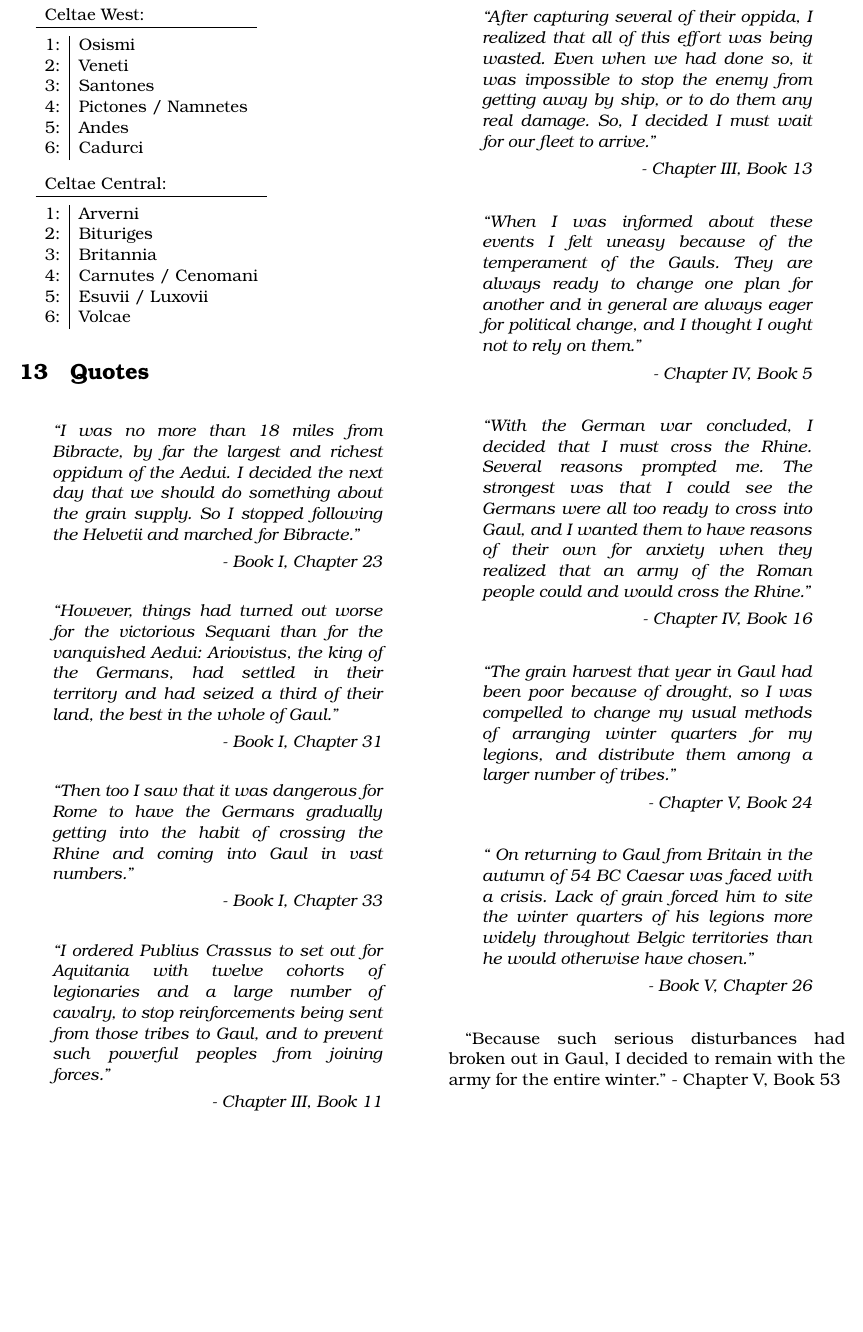
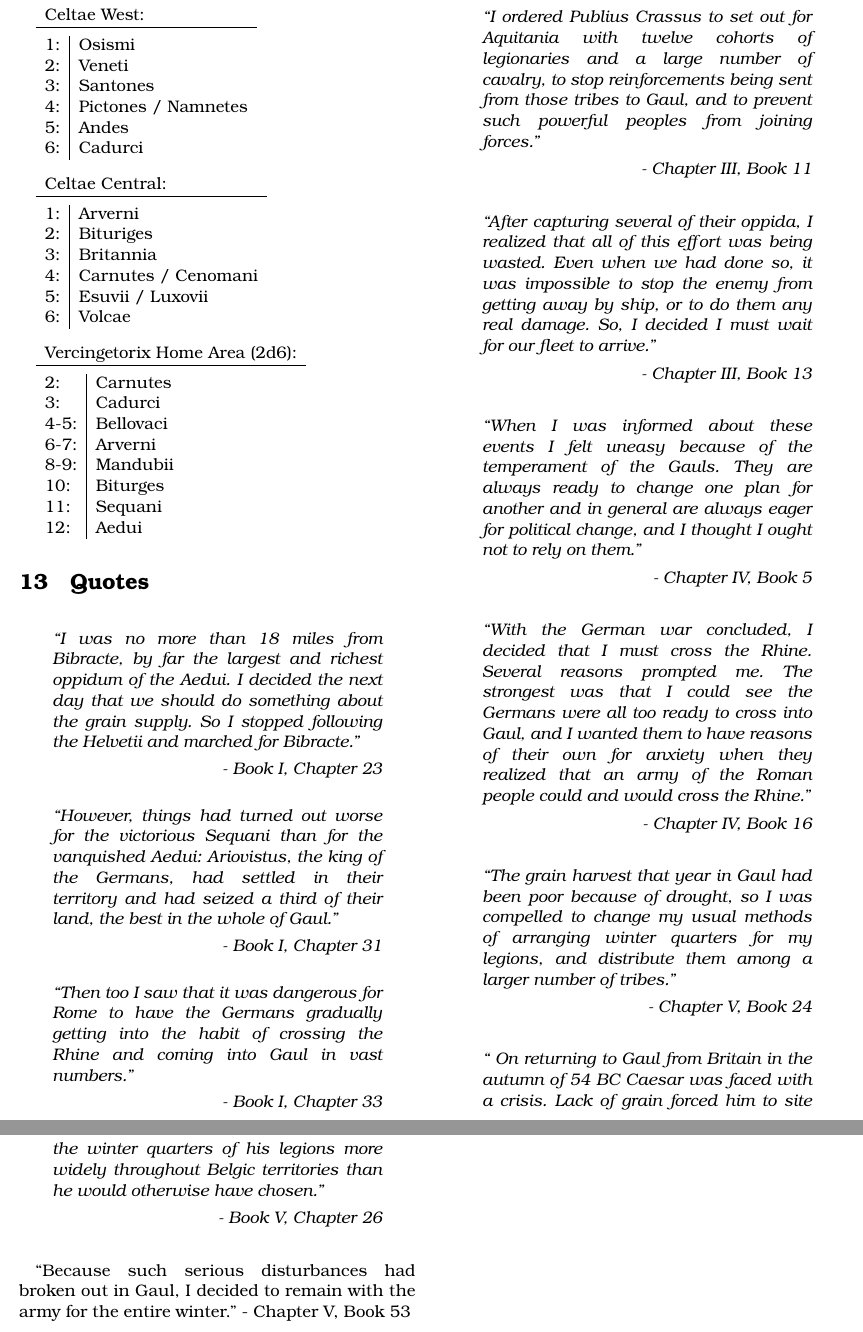
Before and after one commit to djberg96/Caesars-Gallic-War-2e, a LaTeX document (main.tex, which reads solitaire_rules.tex): part of page 21 of 24 before the commit and two parts of pages 21 and 22 of 24 after it, the two joined at a grey line, cut so that both start at the same text, the shorter picture padded with empty space. Compiled offline with pdfLaTeX.

Commit message:
Added a Vercingetorix home area chart, updated his placement rules.

```diff
--- a/solitaire_rules.tex
+++ b/solitaire_rules.tex
@@ -284,4 +284,18 @@ Once you have determined the region, roll 1d6 to determine the specific tribal a
 5: & Esuvii / Luxovii \\
 6: & Volcae \\
 \end{tabular}
+
+\begin{tabular}{l|l}
+\multicolumn{2}{l}{Vercingetorix Home Area (2d6):} \\
+\hline
+\noalign{\vskip 0.5em}
+2: & Carnutes \\
+3: & Cadurci \\
+4-5: & Bellovaci  \\
+6-7: & Arverni \\
+8-9: & Mandubii \\
+10: & Biturges \\
+11: & Sequani \\
+12: & Aedui \\
+\end{tabular}
 \end{samepage}
```
Also changed, not shown: solitaire_rules.tex (4 more changed lines).
